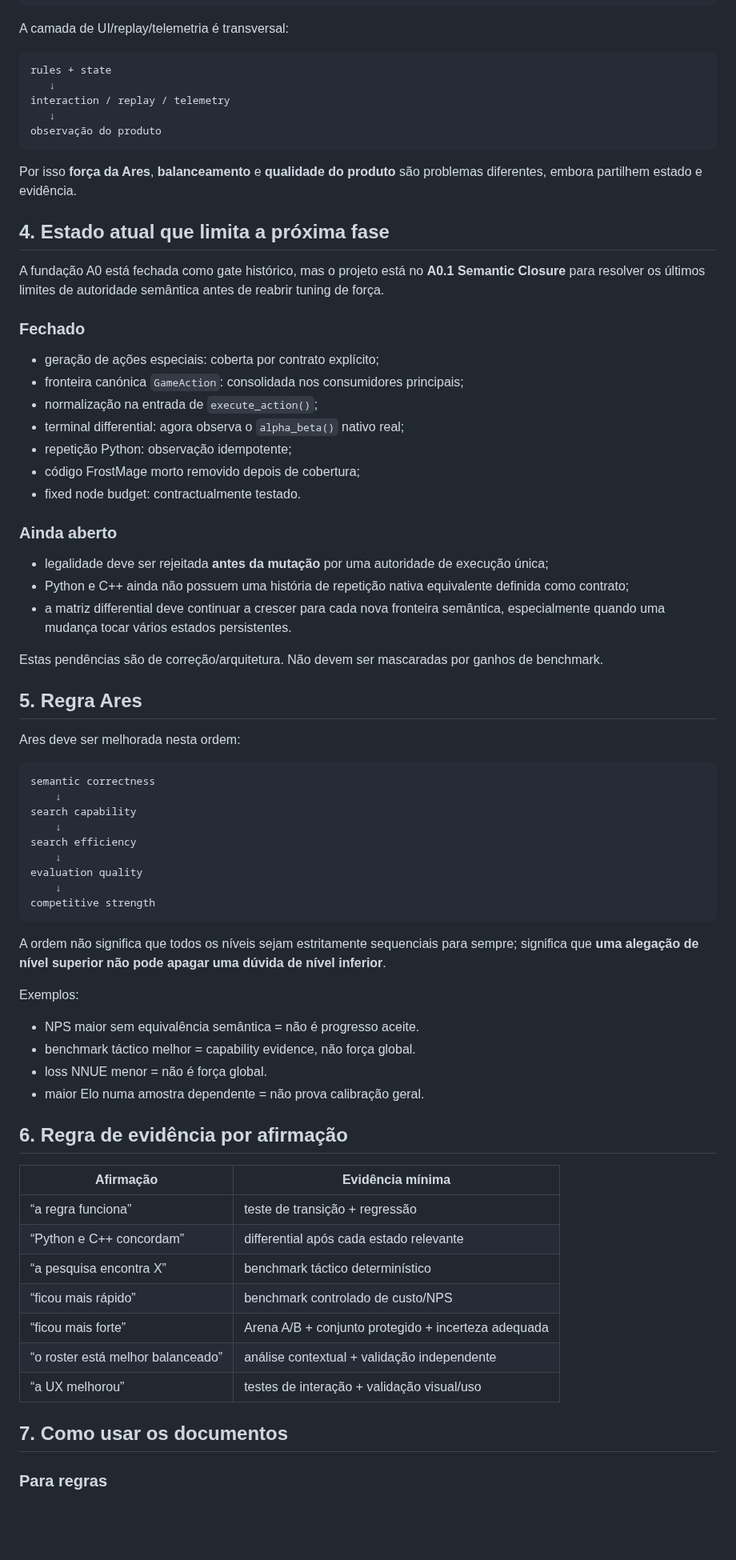
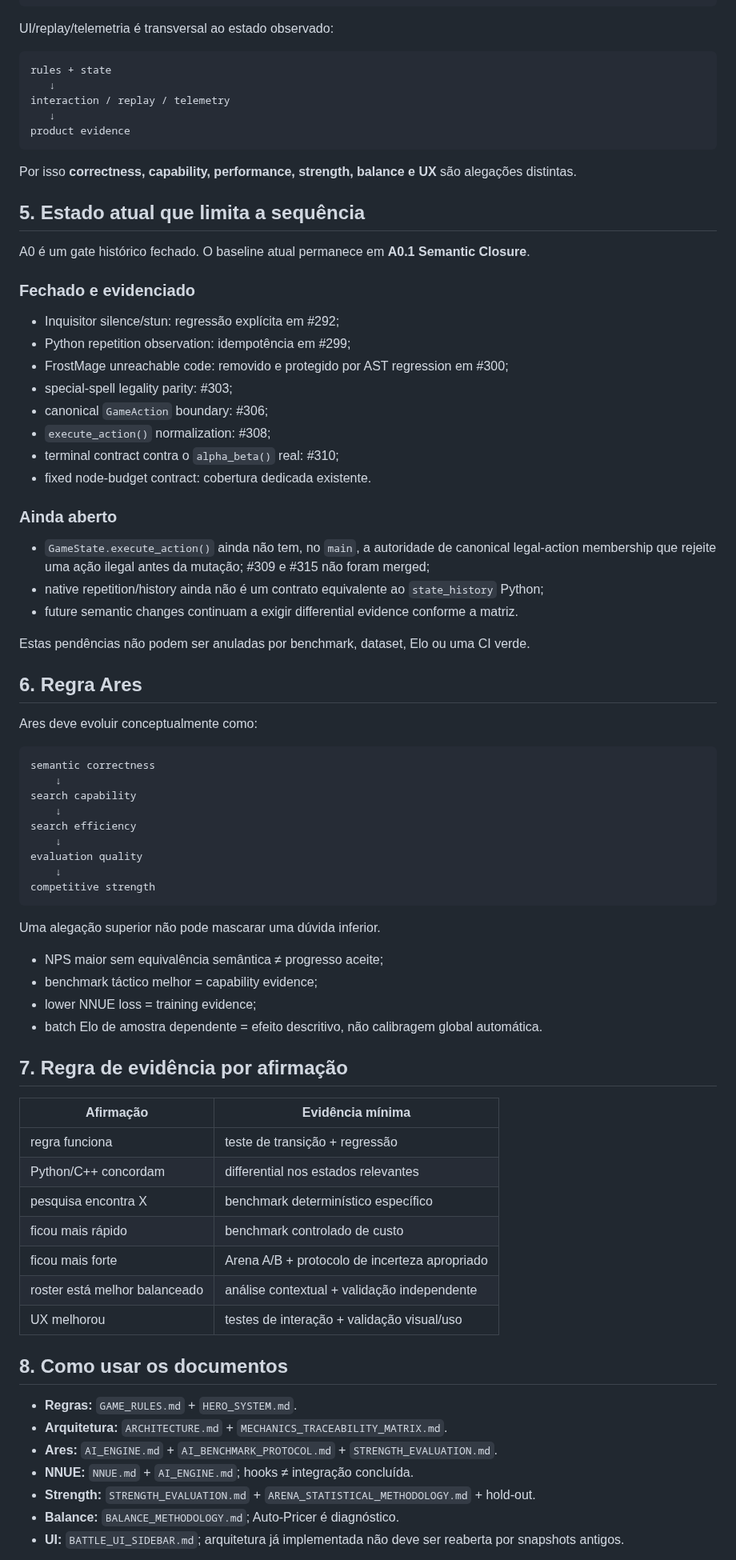
Before and after one commit to Siuo-Player/RedWar, a Markdown page: docs/PROJECT_REASONING.md, the part around one of its changes. Shown at 80% size. GitHub-like rendering; blank space fills up the shorter version.

Commit message:
docs: reconcile reasoning spine with current main

````diff
--- a/docs/PROJECT_REASONING.md
+++ b/docs/PROJECT_REASONING.md
@@ -76,43 +90,44 @@ balance decisions
 produto / online
 ```
 
-A camada de UI/replay/telemetria é transversal:
+UI/replay/telemetria é transversal ao estado observado:
 
 ```text
 rules + state
    ↓
 interaction / replay / telemetry
    ↓
-observação do produto
+product evidence
 ```
 
-Por isso **força da Ares**, **balanceamento** e **qualidade do produto** são problemas diferentes, embora partilhem estado e evidência.
+Por isso **correctness, capability, performance, strength, balance e UX** são alegações distintas.
 
-## 4. Estado atual que limita a próxima fase
+## 5. Estado atual que limita a sequência
 
-A fundação A0 está fechada como gate histórico, mas o projeto está no **A0.1 Semantic Closure** para resolver os últimos limites de autoridade semântica antes de reabrir tuning de força.
+A0 é um gate histórico fechado. O baseline atual permanece em **A0.1 Semantic Closure**.
 
-### Fechado
+### Fechado e evidenciado
 
-- geração de ações especiais: coberta por contrato explícito;
-- fronteira canónica `GameAction`: consolidada nos consumidores principais;
-- normalização na entrada de `execute_action()`;
-- terminal differential: agora observa o `alpha_beta()` nativo real;
-- repetição Python: observação idempotente;
-- código FrostMage morto removido depois de cobertura;
-- fixed node budget: contractualmente testado.
+- Inquisitor silence/stun: regressão explícita em #292;
+- Python repetition observation: idempotência em #299;
+- FrostMage unreachable code: removido e protegido por AST regression em #300;
+- special-spell legality parity: #303;
+- canonical `GameAction` boundary: #306;
+- `execute_action()` normalization: #308;
+- terminal contract contra o `alpha_beta()` real: #310;
+- fixed node-budget contract: cobertura dedicada existente.
 
 ### Ainda aberto
 
-- legalidade deve ser rejeitada **antes da mutação** por uma autoridade de execução única;
-- Python e C++ ainda não possuem uma história de repetição nativa equivalente definida como contrato;
-- a matriz differential deve continuar a crescer para cada nova fronteira semântica, especialmente quando uma mudança tocar vários estados persistentes.
+- `GameState.execute_action()` ainda não tem, no `main`, a autoridade de canonical legal-action membership que rejeite uma ação ilegal antes da mutação; #309 e #315 não foram merged;
+- native repetition/history ainda não é um contrato equivalente ao `state_history` Python;
+- future semantic changes continuam a exigir differential evidence conforme a matriz.
 
-Estas pendências são de correção/arquitetura. Não devem ser mascaradas por ganhos de benchmark.
+Estas pendências não podem ser anuladas por benchmark, dataset, Elo ou uma CI verde.
 
-## 5. Regra Ares
+## 6. Regra Ares
 
-Ares deve ser melhorada nesta ordem:
+Ares deve evoluir conceptualmente como:
 
 ```text
 semantic correctness
@@ -126,28 +141,32 @@ evaluation quality
 competitive strength
 ```
 
-A ordem não significa que todos os níveis sejam estritamente sequenciais para sempre; significa que **uma alegação de nível superior não pode apagar uma dúvida de nível inferior**.
+Uma alegação superior não pode mascarar uma dúvida inferior.
 
-Exemplos:
+- NPS maior sem equivalência semântica ≠ progresso aceite;
+- benchmark táctico melhor = capability evidence;
+- lower NNUE loss = training evidence;
+- batch Elo de amostra dependente = efeito descritivo, não calibragem global automática.
 
-- NPS maior sem equivalência semântica = não é progresso aceite.
-- benchmark táctico melhor = capability evidence, não força global.
-- loss NNUE menor = não é força global.
-- maior Elo numa amostra dependente = não prova calibração geral.
-
-## 6. Regra de evidência por afirmação
+## 7. Regra de evidência por afirmação
 
 | Afirmação | Evidência mínima |
 |---|---|
-| “a regra funciona” | teste de transição + regressão |
-| “Python e C++ concordam” | differential após cada estado relevante |
-| “a pesquisa encontra X” | benchmark táctico determinístico |
-| “ficou mais rápido” | benchmark controlado de custo/NPS |
-| “ficou mais forte” | Arena A/B + conjunto protegido + incerteza adequada |
-| “o roster está melhor balanceado” | análise contextual + validação independente |
-| “a UX melhorou” | testes de interação + validação visual/uso |
+| regra funciona | teste de transição + regressão |
+| Python/C++ concordam | differential nos estados relevantes |
+| pesquisa encontra X | benchmark determinístico específico |
+| ficou mais rápido | benchmark controlado de custo |
+| ficou mais forte | Arena A/B + protocolo de incerteza apropriado |
+| roster está melhor balanceado | análise contextual + validação independente |
+| UX melhorou | testes de interação + validação visual/uso |
 
-## 7. Como usar os documentos
+## 8. Como usar os documentos
 
-### Para regras
+- **Regras:** `GAME_RULES.md` + `HERO_SYSTEM.md`.
+- **Arquitetura:** `ARCHITECTURE.md` + `MECHANICS_TRACEABILITY_MATRIX.md`.
+- **Ares:** `AI_ENGINE.md` + `AI_BENCHMARK_PROTOCOL.md` + `STRENGTH_EVALUATION.md`.
+- **NNUE:** `NNUE.md` + `AI_ENGINE.md`; hooks ≠ integração concluída.
+- **Strength:** `STRENGTH_EVALUATION.md` + `ARENA_STATISTICAL_METHODOLOGY.md` + hold-out.
+- **Balance:** `BALANCE_METHODOLOGY.md`; Auto-Pricer é diagnóstico.
+- **UI:** `BATTLE_UI_SIDEBAR.md`; arquitetura já implementada não deve ser reaberta por snapshots antigos.
 
````
Also changed, not shown: other parts of docs/PROJECT_REASONING.md (+47 -75 lines).
